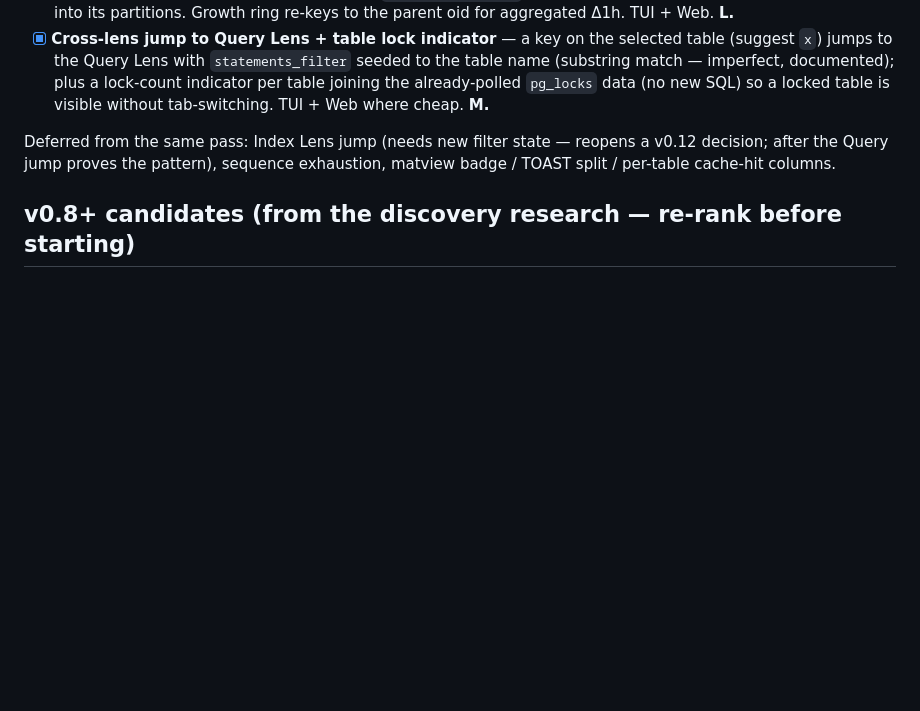
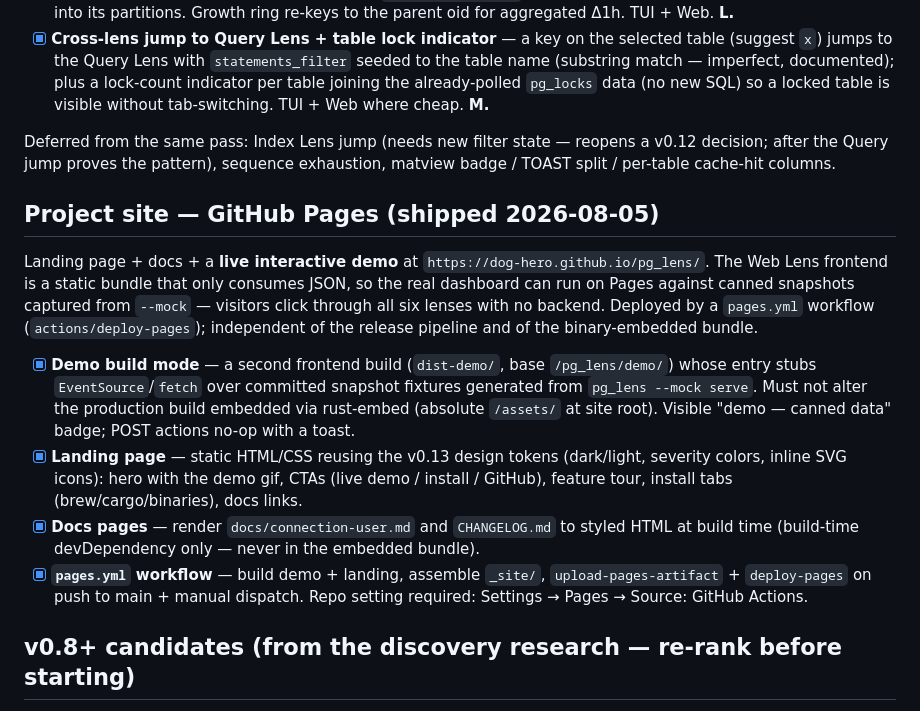
Before and after one commit to dog-hero/pg_lens, a Markdown page: ROADMAP.md, the part around the change. GitHub-like rendering; blank space fills up the shorter version.

Commit message:
docs: roadmap for the GitHub Pages site
Co-Authored-By: Claude Opus 5 <noreply@anthropic.com>

```diff
--- a/ROADMAP.md
+++ b/ROADMAP.md
@@ -217,6 +217,31 @@ Deferred from the same pass: Index Lens jump (needs new filter state —
 reopens a v0.12 decision; after the Query jump proves the pattern), sequence
 exhaustion, matview badge / TOAST split / per-table cache-hit columns.
 
+## Project site — GitHub Pages (shipped 2026-08-05)
+
+Landing page + docs + a **live interactive demo** at
+`https://dog-hero.github.io/pg_lens/`. The Web Lens frontend is a static bundle
+that only consumes JSON, so the real dashboard can run on Pages against canned
+snapshots captured from `--mock` — visitors click through all six lenses with
+no backend. Deployed by a `pages.yml` workflow (`actions/deploy-pages`);
+independent of the release pipeline and of the binary-embedded bundle.
+
+- [x] **Demo build mode** — a second frontend build (`dist-demo/`, base
+  `/pg_lens/demo/`) whose entry stubs `EventSource`/`fetch` over committed
+  snapshot fixtures generated from `pg_lens --mock serve`. Must not alter the
+  production build embedded via rust-embed (absolute `/assets/` at site root).
+  Visible "demo — canned data" badge; POST actions no-op with a toast.
+- [x] **Landing page** — static HTML/CSS reusing the v0.13 design tokens
+  (dark/light, severity colors, inline SVG icons): hero with the demo gif,
+  CTAs (live demo / install / GitHub), feature tour, install tabs
+  (brew/cargo/binaries), docs links.
+- [x] **Docs pages** — render `docs/connection-user.md` and `CHANGELOG.md` to
+  styled HTML at build time (build-time devDependency only — never in the
+  embedded bundle).
+- [x] **`pages.yml` workflow** — build demo + landing, assemble `_site/`,
+  `upload-pages-artifact` + `deploy-pages` on push to main + manual dispatch.
+  Repo setting required: Settings → Pages → Source: GitHub Actions.
+
 ## v0.8+ candidates (from the discovery research — re-rank before starting)
 
 - [ ] **I/O profile** — `pg_stat_io` (PG 16+ only), backend_type × context
```
